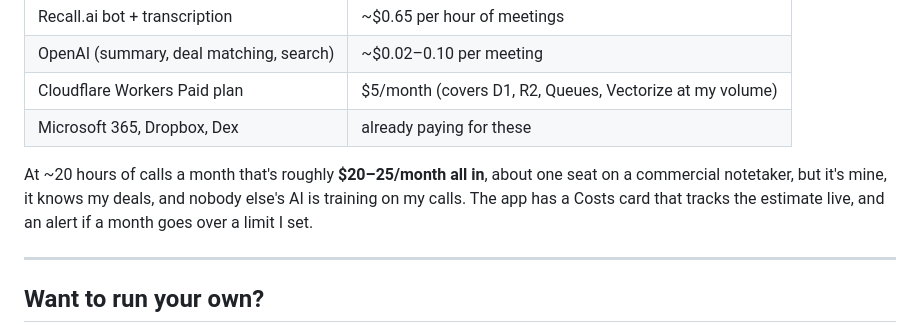
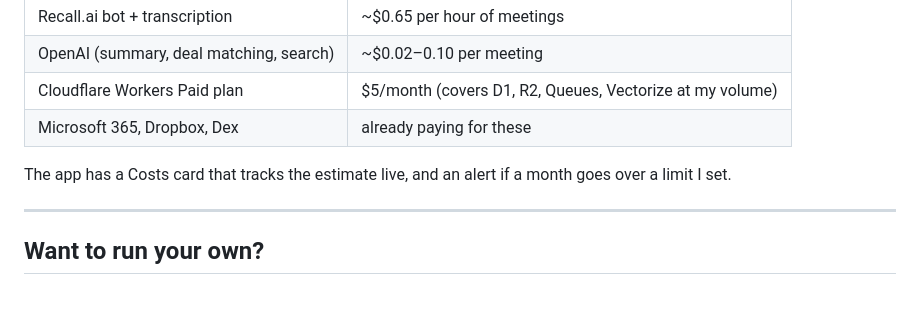
Before and after one commit to rajuabju/notetaker-public, a Markdown page: README.md, the part around the change. GitHub-like rendering; blank space fills up the shorter version.

Commit message:
Refine cost estimation section in README
Removed redundant cost estimation details and clarified the app's functionality.

```diff
--- a/README.md
+++ b/README.md
@@ -145,9 +145,7 @@ Outlook calendar ─► Recall.ai (bot + transcription) ─webhooks─► Cloudf
 | Cloudflare Workers Paid plan            | $5/month (covers D1, R2, Queues, Vectorize at my volume) |
 | Microsoft 365, Dropbox, Dex             | already paying for these                                 |
 
-At ~20 hours of calls a month that's roughly **$20–25/month all in**, about one seat
-on a commercial notetaker, but it's mine, it knows my deals, and nobody else's AI is
-training on my calls. The app has a Costs card that tracks the estimate live, and an
+The app has a Costs card that tracks the estimate live, and an
 alert if a month goes over a limit I set.
 
 ---
```
